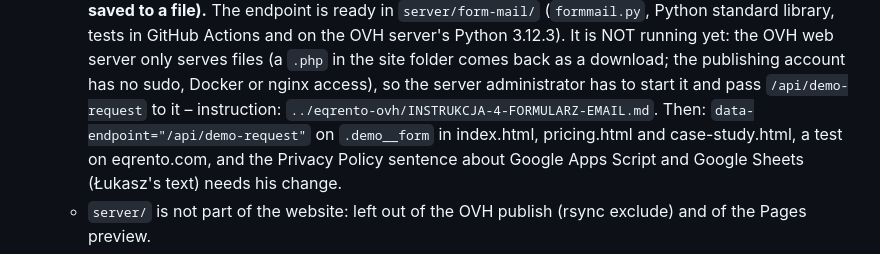
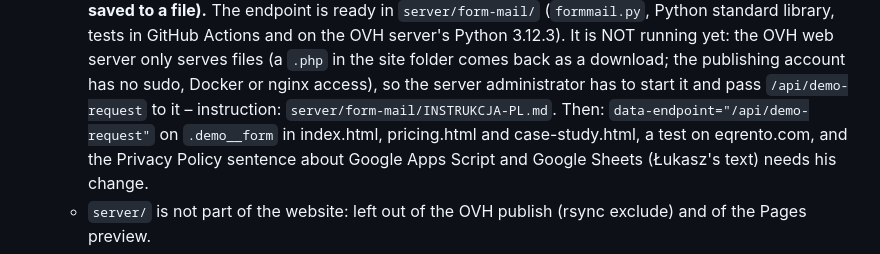
Before and after one commit to eqrento/eqrento_landing_page, a Markdown page: README.md, the part around the change. GitHub-like rendering.

```diff
--- a/README.md
+++ b/README.md
@@ -299,7 +299,7 @@ at 1201).
     the OVH server's Python 3.12.3). It is NOT running yet: the OVH web server only serves files (a `.php` in the site
     folder comes back as a download; the publishing account has no sudo, Docker or nginx access), so the server
     administrator has to start it and pass `/api/demo-request` to it – instruction:
-    `../eqrento-ovh/INSTRUKCJA-4-FORMULARZ-EMAIL.md`. Then: `data-endpoint="/api/demo-request"` on `.demo__form` in
+    `server/form-mail/INSTRUKCJA-PL.md`. Then: `data-endpoint="/api/demo-request"` on `.demo__form` in
     index.html, pricing.html and case-study.html, a test on eqrento.com, and the Privacy Policy sentence about Google
     Apps Script and Google Sheets (Łukasz's text) needs his change.
   - `server/` is not part of the website: left out of the OVH publish (rsync exclude) and of the Pages preview.
```
Also changed, not shown: server/form-mail/INSTRUKCJA-PL.md (added, +162 -0 lines), server/form-mail/README.md (+1 -1 lines).
